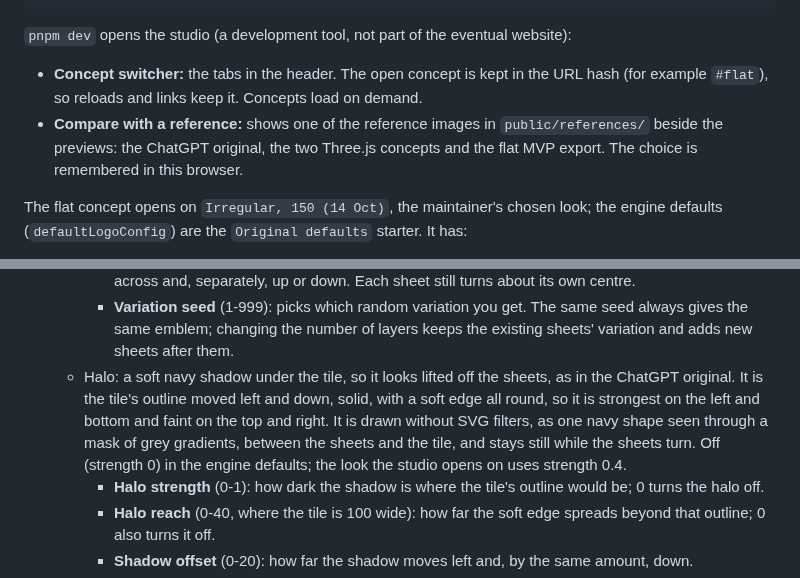
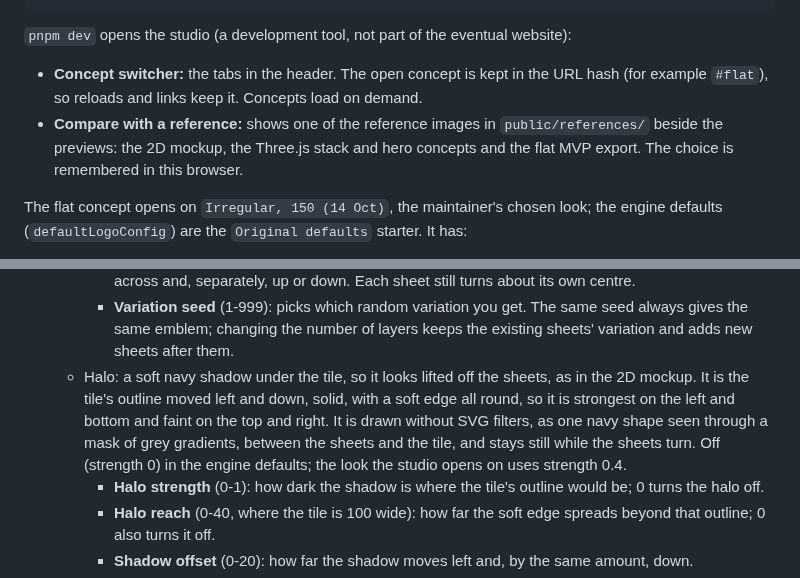
Before and after one commit to londontypescript/tate-modern, a Markdown page: docs/studio/using-the-studio.md, 2 parts joined by grey strips. Drawn GitHub-style.

```diff
--- a/docs/studio/using-the-studio.md
+++ b/docs/studio/using-the-studio.md
@@ -11,7 +11,7 @@ pnpm build            # regenerate assets, type-check, build the studio into dis
 `pnpm dev` opens the studio (a development tool, not part of the eventual website):
 
 - **Concept switcher:** the tabs in the header. The open concept is kept in the URL hash (for example `#flat`), so reloads and links keep it. Concepts load on demand.
-- **Compare with a reference:** shows one of the reference images in `public/references/` beside the previews: the ChatGPT original, the two Three.js concepts and the flat MVP export. The choice is remembered in this browser.
+- **Compare with a reference:** shows one of the reference images in `public/references/` beside the previews: the 2D mockup, the Three.js stack and hero concepts and the flat MVP export. The choice is remembered in this browser.
 
 The flat concept opens on `Irregular, 150 (14 Oct)`, the maintainer's chosen look; the engine defaults (`defaultLogoConfig`) are the `Original defaults` starter. It has:
 
@@ -24,7 +24,7 @@ The flat concept opens on `Irregular, 150 (14 Oct)`, the maintainer's chosen loo
     - **Stretch from square** (0-0.3): makes each sheet a rectangle, up to this fraction wider and as much shorter (or the other way), so its average side stays the same.
     - **Shift off centre** (0-20, where the tile is 100 wide): moves each sheet's centre by up to this much across and, separately, up or down. Each sheet still turns about its own centre.
     - **Variation seed** (1-999): picks which random variation you get. The same seed always gives the same emblem; changing the number of layers keeps the existing sheets' variation and adds new sheets after them.
-  - Halo: a soft navy shadow under the tile, so it looks lifted off the sheets, as in the ChatGPT original. It is the tile's outline moved left and down, solid, with a soft edge all round, so it is strongest on the left and bottom and faint on the top and right. It is drawn without SVG filters, as one navy shape seen through a mask of grey gradients, between the sheets and the tile, and stays still while the sheets turn. Off (strength 0) in the engine defaults; the look the studio opens on uses strength 0.4.
+  - Halo: a soft navy shadow under the tile, so it looks lifted off the sheets, as in the 2D mockup. It is the tile's outline moved left and down, solid, with a soft edge all round, so it is strongest on the left and bottom and faint on the top and right. It is drawn without SVG filters, as one navy shape seen through a mask of grey gradients, between the sheets and the tile, and stays still while the sheets turn. Off (strength 0) in the engine defaults; the look the studio opens on uses strength 0.4.
     - **Halo strength** (0-1): how dark the shadow is where the tile's outline would be; 0 turns the halo off.
     - **Halo reach** (0-40, where the tile is 100 wide): how far the soft edge spreads beyond that outline; 0 also turns it off.
     - **Shadow offset** (0-20): how far the shadow moves left and, by the same amount, down.
```
Also changed, not shown: README.md (+22 -9 lines), docs/studio/scoring.md (+1 -1 lines), docs/images/studio.png (added), 11 other files.
